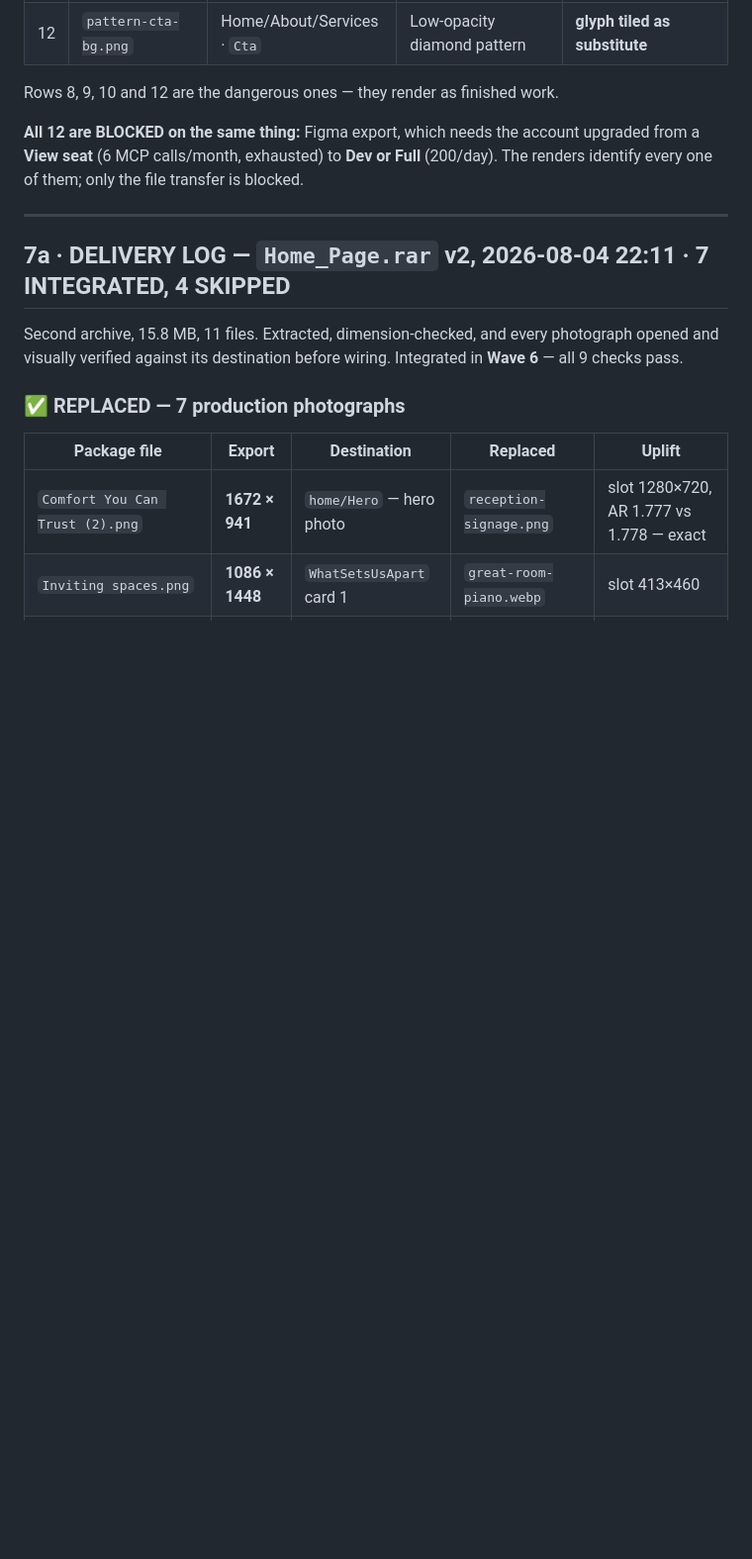
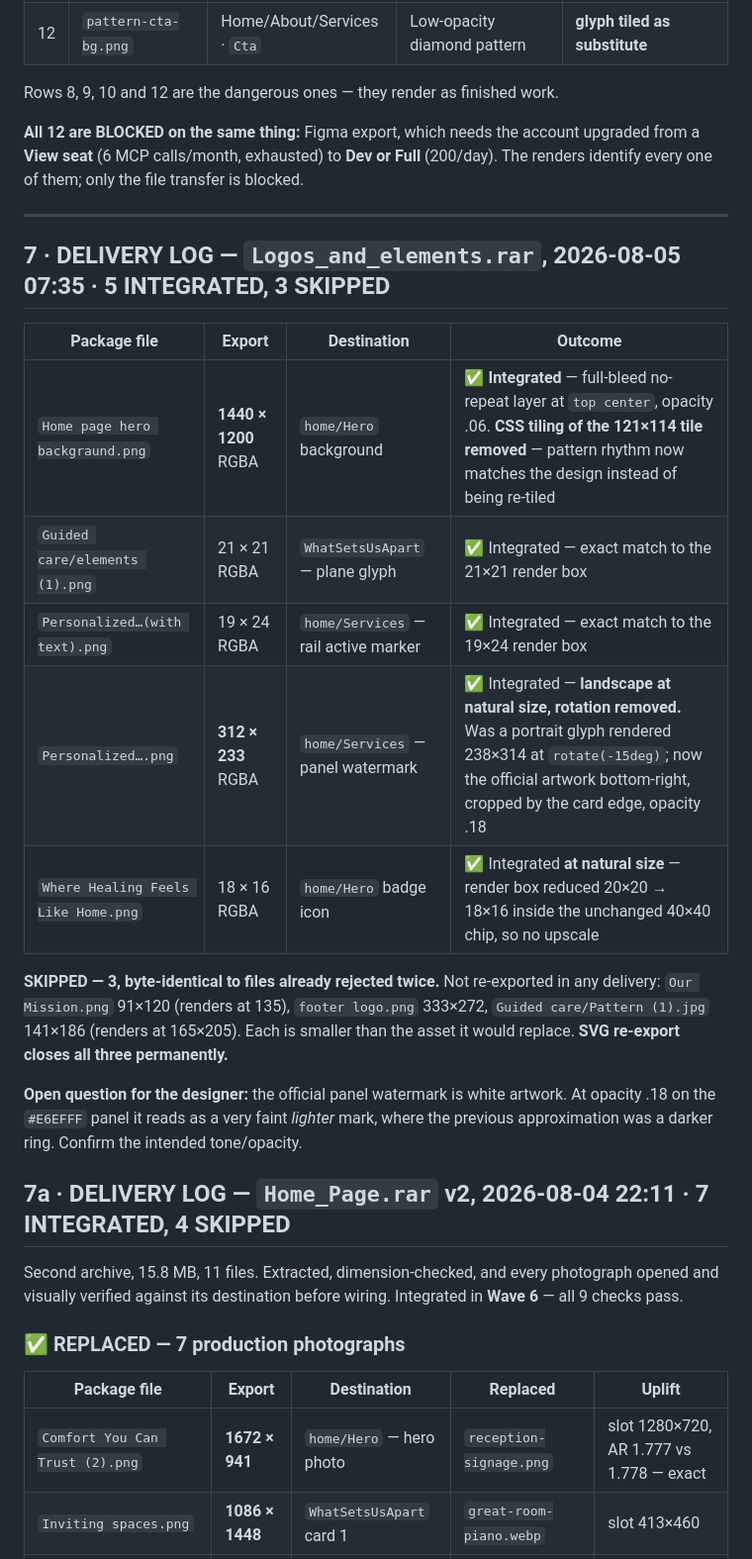
Before and after one commit to JAMA2307/project, a Markdown page: ASSET_MAP.md, the part around the change. Shown at 99% size. GitHub-like rendering; blank space fills up the shorter version.

Commit message:
Official brand elements integrated (Wave 7) plus section diagnostics
Five official elements wired: the full 1440x1200 hero pattern replacing
CSS tiling, the plane glyph and rail marker at exact render size, the
panel watermark now used landscape at its natural 312x233 with the
rotation removed, and the badge icon at natural size without upscaling.

Three files skipped again, byte identical to previous deliveries and
smaller than the assets they would replace.

Diagnostics run against the two conflicting reference screenshots:
the rendered paragraph reads on community with a space, card one
resolves to the new inviting spaces photograph, and a full DOM sweep
including pseudo elements found no avatar or comment overlay anywhere
on the home page. Measured geometry matches the authoritative Figma
synchronisation numbers exactly, so no speculative resize was applied.

Co-Authored-By: Claude Opus 5 <noreply@anthropic.com>
Claude-Session: https://claude.ai/code/session_01NtVZU4WDg9a2EpW6XUQP99

```diff
--- a/ASSET_MAP.md
+++ b/ASSET_MAP.md
@@ -213,6 +213,20 @@ Rows 8, 9, 10 and 12 are the dangerous ones — they render as finished work.
 
 ---
 
+## 7 · DELIVERY LOG — `Logos_and_elements.rar`, 2026-08-05 07:35 · **5 INTEGRATED, 3 SKIPPED**
+
+| Package file | Export | Destination | Outcome |
+|---|---|---|---|
+| `Home page hero backgraund.png` | **1440 × 1200** RGBA | `home/Hero` background | ✅ **Integrated** — full-bleed no-repeat layer at `top center`, opacity .06. **CSS tiling of the 121×114 tile removed** — pattern rhythm now matches the design instead of being re-tiled |
+| `Guided care/elements (1).png` | 21 × 21 RGBA | `WhatSetsUsApart` — plane glyph | ✅ Integrated — exact match to the 21×21 render box |
+| `Personalized…(with text).png` | 19 × 24 RGBA | `home/Services` — rail active marker | ✅ Integrated — exact match to the 19×24 render box |
+| `Personalized….png` | **312 × 233** RGBA | `home/Services` — panel watermark | ✅ Integrated — **landscape at natural size, rotation removed.** Was a portrait glyph rendered 238×314 at `rotate(-15deg)`; now the official artwork bottom-right, cropped by the card edge, opacity .18 |
+| `Where Healing Feels Like Home.png` | 18 × 16 RGBA | `home/Hero` badge icon | ✅ Integrated **at natural size** — render box reduced 20×20 → 18×16 inside the unchanged 40×40 chip, so no upscale |
+
+**SKIPPED — 3, byte-identical to files already rejected twice.** Not re-exported in any delivery: `Our Mission.png` 91×120 (renders at 135), `footer logo.png` 333×272, `Guided care/Pattern (1).jpg` 141×186 (renders at 165×205). Each is smaller than the asset it would replace. **SVG re-export closes all three permanently.**
+
+**Open question for the designer:** the official panel watermark is white artwork. At opacity .18 on the `#E6EFFF` panel it reads as a very faint *lighter* mark, where the previous approximation was a darker ring. Confirm the intended tone/opacity.
+
 ## 7a · DELIVERY LOG — `Home_Page.rar` v2, 2026-08-04 22:11 · **7 INTEGRATED, 4 SKIPPED**
 
 Second archive, 15.8 MB, 11 files. Extracted, dimension-checked, and every photograph opened and visually verified against its destination before wiring. Integrated in **Wave 6** — all 9 checks pass.
```
